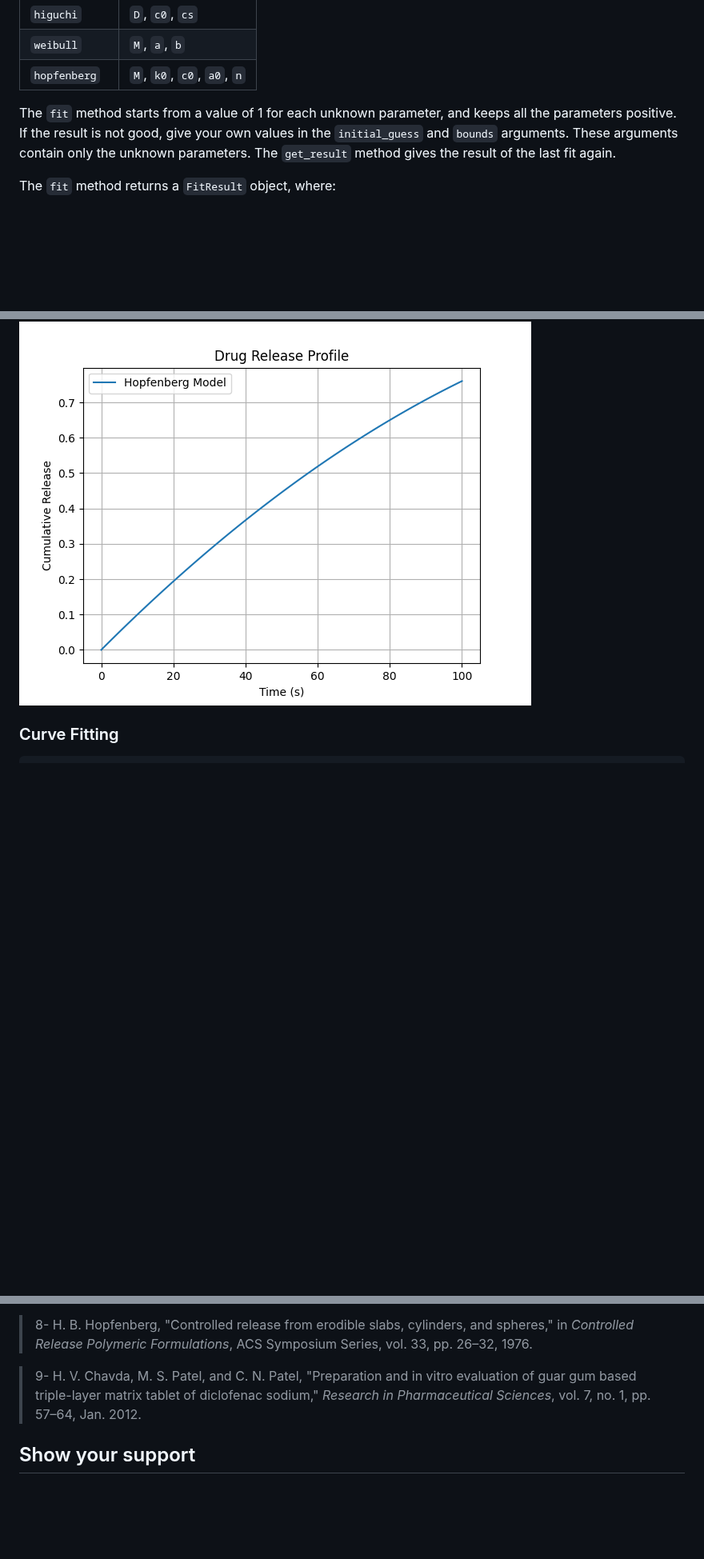
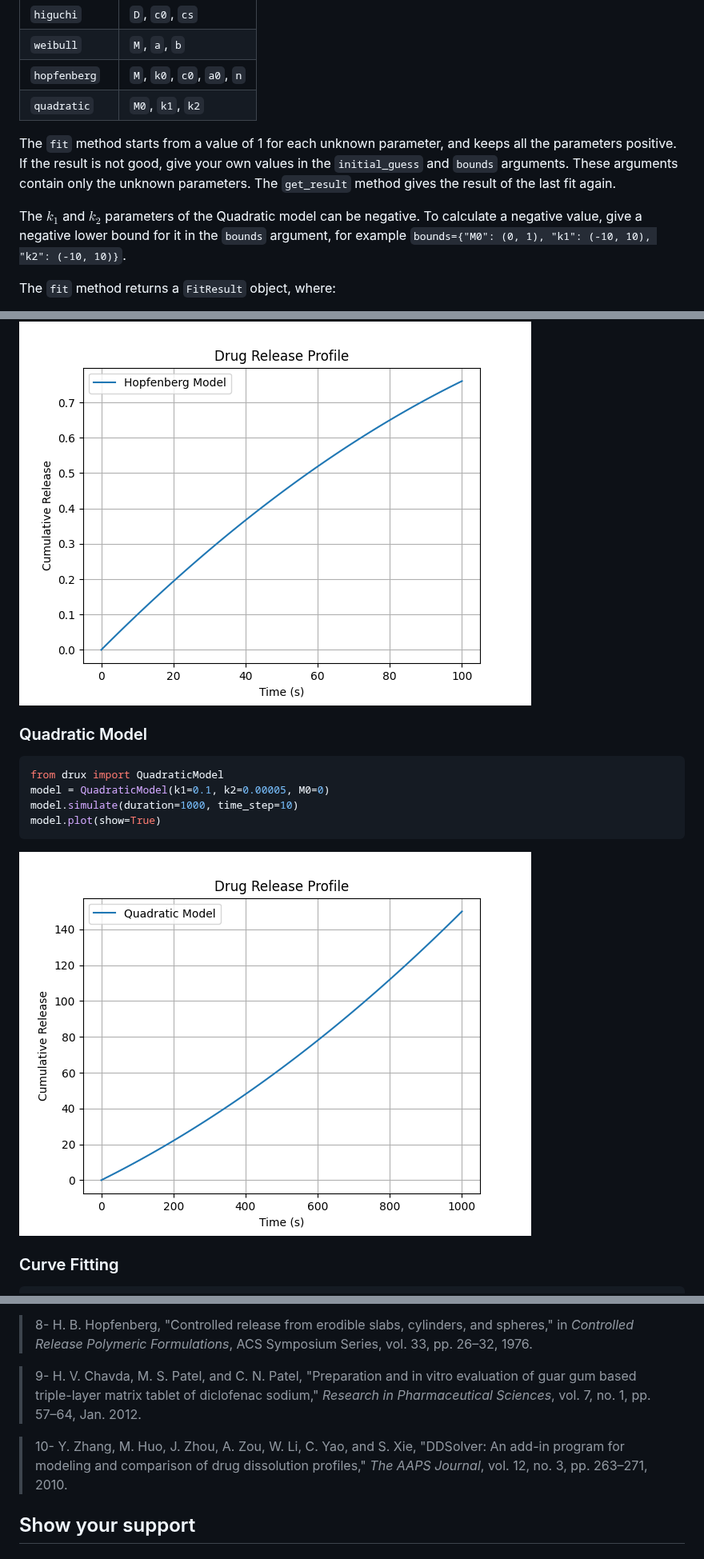
Before and after one commit to openscilab/drux, a Markdown page: README.md, 3 parts joined by grey strips. Shown at 80% size. Drawn GitHub-style; pictures changed too: otherfiles/quadratic_plot.png (added); blank space fills up the shorter version.

Commit message:
add quadratic

````diff
--- a/README.md
+++ b/README.md
@@ -199,8 +218,11 @@ You can fit all the models above. This table gives the name and the parameters o
 | `higuchi`     | `D`, `c0`, `cs`            |
 | `weibull`     | `M`, `a`, `b`              |
 | `hopfenberg`  | `M`, `k0`, `c0`, `a0`, `n` |
+| `quadratic`   | `M0`, `k1`, `k2`           |
 
 The `fit` method starts from a value of 1 for each unknown parameter, and keeps all the parameters positive. If the result is not good, give your own values in the `initial_guess` and `bounds` arguments. These arguments contain only the unknown parameters. The `get_result` method gives the result of the last fit again.
+
+The $k_1$ and $k_2$ parameters of the Quadratic model can be negative. To calculate a negative value, give a negative lower bound for it in the `bounds` argument, for example `bounds={"M0": (0, 1), "k1": (-10, 10), "k2": (-10, 10)}`.
 
 The `fit` method returns a `FitResult` object, where:
 - `model_name` is the name of the fitted model
@@ -270,6 +292,16 @@ model.plot(show=True)
 ```
 <img src="https://github.com/openscilab/drux/raw/main/otherfiles/hopfenberg_plot.png" alt="Hopfenberg Plot">
 
+### Quadratic Model
+
+```python
+from drux import QuadraticModel
+model = QuadraticModel(k1=0.1, k2=0.00005, M0=0)
+model.simulate(duration=1000, time_step=10)
+model.plot(show=True)
+```
+<img src="https://github.com/openscilab/drux/raw/main/otherfiles/quadratic_plot.png" alt="Quadratic Plot">
+
 ### Curve Fitting
 
 ```python
@@ -309,6 +341,7 @@ You can also join our discord server
 <blockquote>7- C. Corsaro, G. Neri, A. M. Mezzasalma, and E. Fazio, "Weibull modeling of controlled drug release from Ag-PMA nanosystems," <i>Polymers</i>, vol. 13, no. 17, p. 2897, 2021.</blockquote>
 <blockquote>8- H. B. Hopfenberg, "Controlled release from erodible slabs, cylinders, and spheres," in <i>Controlled Release Polymeric Formulations</i>, ACS Symposium Series, vol. 33, pp. 26–32, 1976.</blockquote>
 <blockquote>9- H. V. Chavda, M. S. Patel, and C. N. Patel, "Preparation and in vitro evaluation of guar gum based triple-layer matrix tablet of diclofenac sodium," <i>Research in Pharmaceutical Sciences</i>, vol. 7, no. 1, pp. 57–64, Jan. 2012.</blockquote>
+<blockquote>10- Y. Zhang, M. Huo, J. Zhou, A. Zou, W. Li, C. Yao, and S. Xie, "DDSolver: An add-in program for modeling and comparison of drug dissolution profiles," <i>The AAPS Journal</i>, vol. 12, no. 3, pp. 263–271, 2010.</blockquote>
 
 
 ## Show your support
````
Also changed, not shown: other parts of README.md (+19 -0 lines).
